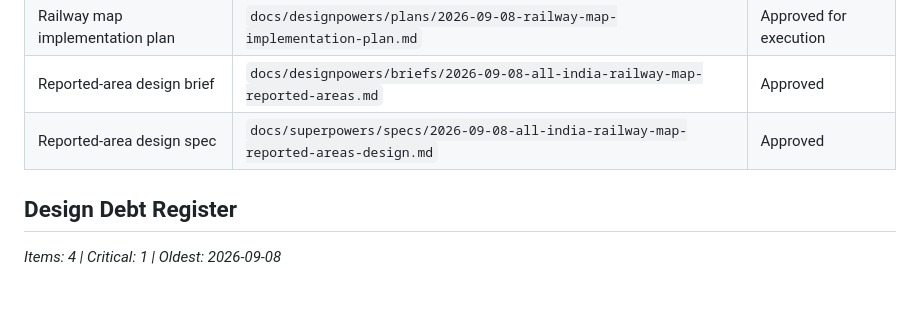
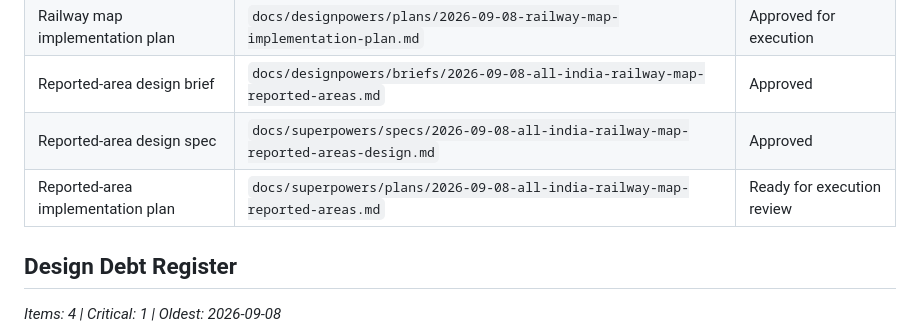
Before and after one commit to AditRaj-dev/railOS, a Markdown page: design-state.md, the part around the change. Drawn GitHub-style; blank space fills up the shorter version.

Commit message:
docs: plan all-India railway report map

```diff
--- a/design-state.md
+++ b/design-state.md
@@ -53,6 +53,7 @@ _Last updated: 2026-09-08 by implementation-planning_
 | Railway map implementation plan | `docs/designpowers/plans/2026-09-08-railway-map-implementation-plan.md` | Approved for execution |
 | Reported-area design brief | `docs/designpowers/briefs/2026-09-08-all-india-railway-map-reported-areas.md` | Approved |
 | Reported-area design spec | `docs/superpowers/specs/2026-09-08-all-india-railway-map-reported-areas-design.md` | Approved |
+| Reported-area implementation plan | `docs/superpowers/plans/2026-09-08-all-india-railway-map-reported-areas.md` | Ready for execution review |
 
 ## Design Debt Register
 
```
Also changed, not shown: 1 other file.
